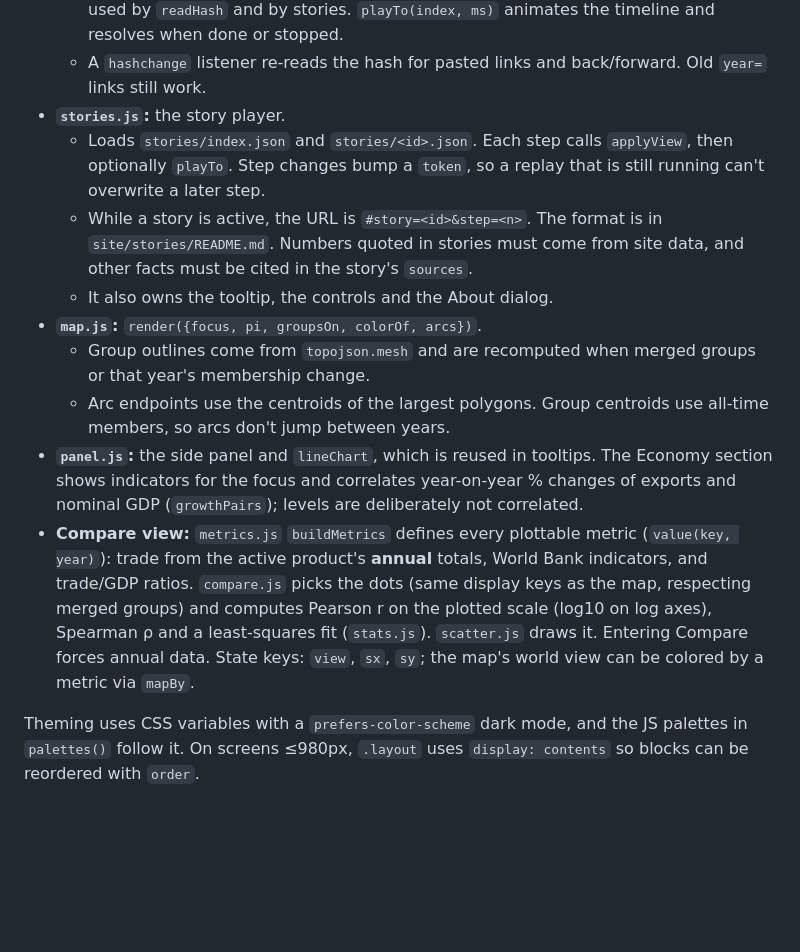
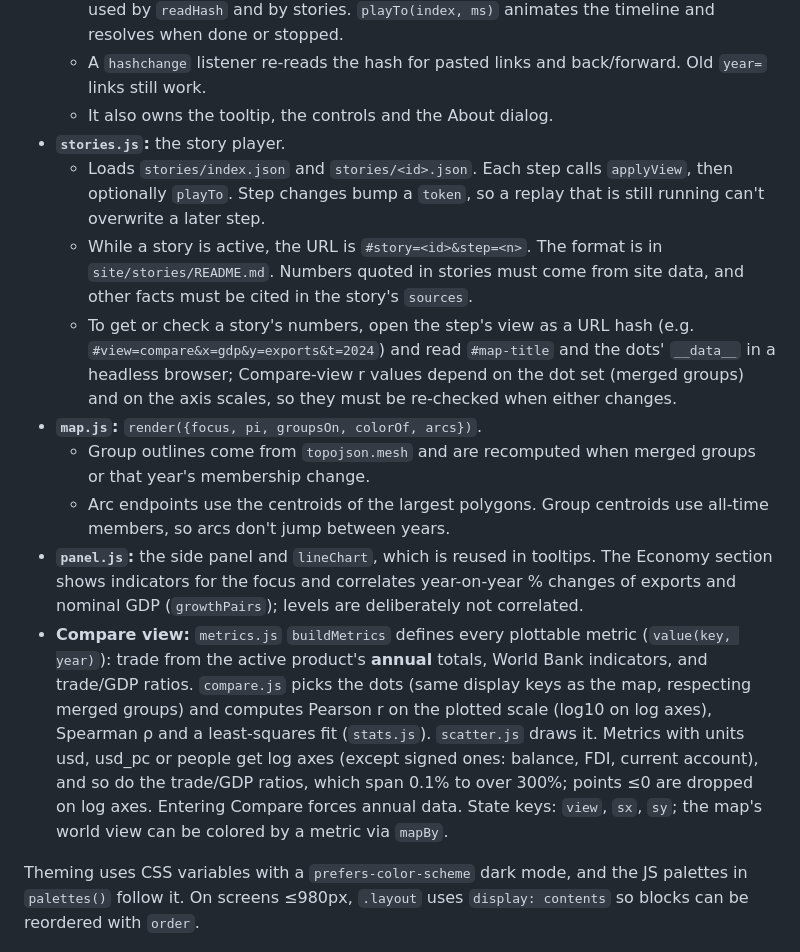
Before and after one commit to idlecat/economy-atlas, a Markdown page: CLAUDE.md, the part around the change. Rendered like a GitHub page; blank space fills up the shorter version.

Commit message:
CLAUDE.md: log-axis rule, how to verify story numbers, fix misplaced main.js note
Co-Authored-By: Claude Opus 5.5 <noreply@anthropic.com>

```diff
--- a/CLAUDE.md
+++ b/CLAUDE.md
@@ -99,15 +99,16 @@ The site's About text reads sources by id (`imf_imts`, `un_m49`, `natural_earth`
   - `update()` loads flows (with an `updateToken` race guard), builds a color scale whose domain covers **all periods** (cached by `scaleKey`), renders everything, and writes the URL hash with `replaceState`.
   - Views: `applyView(view)` sets the whole state from an object with the URL-hash keys (`product`, `freq`, `t`, `focus`, `metric`, `change`, `groups`, `with`, `view`, `x`, `y`, `mapby`). It is used by `readHash` and by stories. `playTo(index, ms)` animates the timeline and resolves when done or stopped.
   - A `hashchange` listener re-reads the hash for pasted links and back/forward. Old `year=` links still work.
+  - It also owns the tooltip, the controls and the About dialog.
 - **`stories.js`:** the story player.
   - Loads `stories/index.json` and `stories/<id>.json`. Each step calls `applyView`, then optionally `playTo`. Step changes bump a `token`, so a replay that is still running can't overwrite a later step.
   - While a story is active, the URL is `#story=<id>&step=<n>`. The format is in `site/stories/README.md`. Numbers quoted in stories must come from site data, and other facts must be cited in the story's `sources`.
-  - It also owns the tooltip, the controls and the About dialog.
+  - To get or check a story's numbers, open the step's view as a URL hash (e.g. `#view=compare&x=gdp&y=exports&t=2024`) and read `#map-title` and the dots' `__data__` in a headless browser; Compare-view r values depend on the dot set (merged groups) and on the axis scales, so they must be re-checked when either changes.
 - **`map.js`:** `render({focus, pi, groupsOn, colorOf, arcs})`.
   - Group outlines come from `topojson.mesh` and are recomputed when merged groups or that year's membership change.
   - Arc endpoints use the centroids of the largest polygons. Group centroids use all-time members, so arcs don't jump between years.
 - **`panel.js`:** the side panel and `lineChart`, which is reused in tooltips. The Economy section shows indicators for the focus and correlates year-on-year % changes of exports and nominal GDP (`growthPairs`); levels are deliberately not correlated.
-- **Compare view:** `metrics.js` `buildMetrics` defines every plottable metric (`value(key, year)`): trade from the active product's **annual** totals, World Bank indicators, and trade/GDP ratios. `compare.js` picks the dots (same display keys as the map, respecting merged groups) and computes Pearson r on the plotted scale (log10 on log axes), Spearman ρ and a least-squares fit (`stats.js`). `scatter.js` draws it. Entering Compare forces annual data. State keys: `view`, `sx`, `sy`; the map's world view can be colored by a metric via `mapBy`.
+- **Compare view:** `metrics.js` `buildMetrics` defines every plottable metric (`value(key, year)`): trade from the active product's **annual** totals, World Bank indicators, and trade/GDP ratios. `compare.js` picks the dots (same display keys as the map, respecting merged groups) and computes Pearson r on the plotted scale (log10 on log axes), Spearman ρ and a least-squares fit (`stats.js`). `scatter.js` draws it. Metrics with units usd, usd_pc or people get log axes (except signed ones: balance, FDI, current account), and so do the trade/GDP ratios, which span 0.1% to over 300%; points ≤0 are dropped on log axes. Entering Compare forces annual data. State keys: `view`, `sx`, `sy`; the map's world view can be colored by a metric via `mapBy`.
 
 Theming uses CSS variables with a `prefers-color-scheme` dark mode, and the JS palettes in `palettes()` follow it. On screens ≤980px, `.layout` uses `display: contents` so blocks can be reordered with `order`.
 
```
